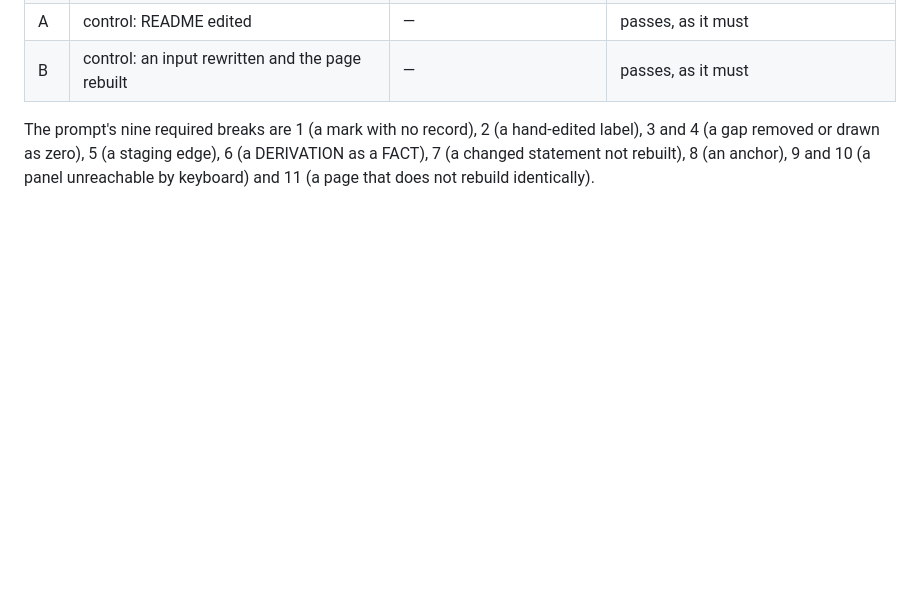
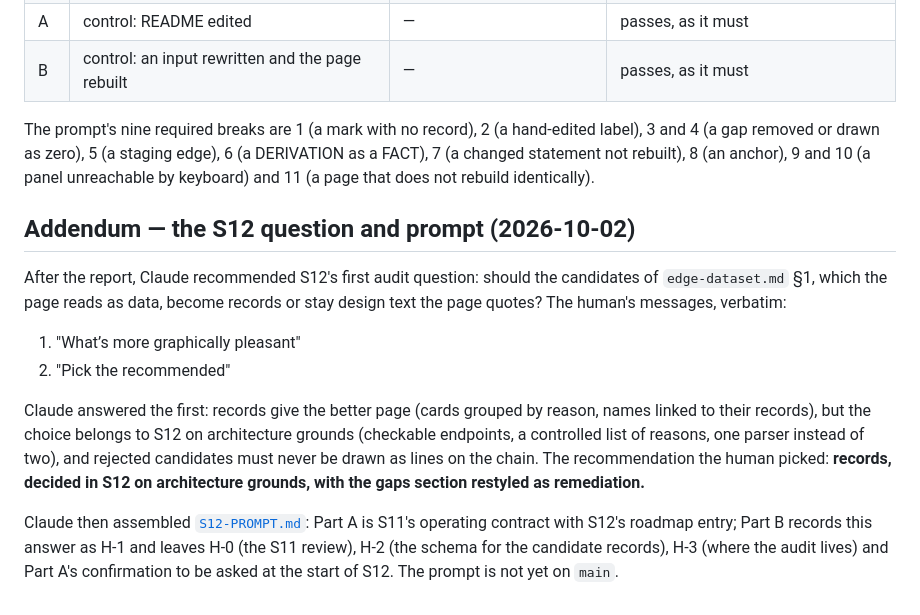
Before and after one commit to andreatosti2001/AI-Infrastructure-Atlas, a Markdown page: sessions/reports/SESSION-11-REPORT.md, the part around the change. Drawn GitHub-style; blank space fills up the shorter version.

```diff
--- a/sessions/reports/SESSION-11-REPORT.md
+++ b/sessions/reports/SESSION-11-REPORT.md
@@ -401,3 +401,23 @@ The prompt's nine required breaks are 1 (a mark with no record), 2 (a hand-edite
 gap removed or drawn as zero), 5 (a staging edge), 6 (a DERIVATION as a FACT), 7 (a changed
 statement not rebuilt), 8 (an anchor), 9 and 10 (a panel unreachable by keyboard) and 11 (a page that
 does not rebuild identically).
+
+## Addendum — the S12 question and prompt (2026-10-02)
+
+After the report, Claude recommended S12's first audit question: should the candidates of
+`edge-dataset.md` §1, which the page reads as data, become records or stay design text the page
+quotes? The human's messages, verbatim:
+
+1. "What’s more graphically pleasant"
+2. "Pick the recommended"
+
+Claude answered the first: records give the better page (cards grouped by reason, names linked to
+their records), but the choice belongs to S12 on architecture grounds (checkable endpoints, a
+controlled list of reasons, one parser instead of two), and rejected candidates must never be drawn
+as lines on the chain. The recommendation the human picked: **records, decided in S12 on
+architecture grounds, with the gaps section restyled as remediation.**
+
+Claude then assembled [`S12-PROMPT.md`](../prompts/S12-PROMPT.md): Part A is S11's operating contract
+with S12's roadmap entry; Part B records this answer as H-1 and leaves H-0 (the S11 review), H-2 (the
+schema for the candidate records), H-3 (where the audit lives) and Part A's confirmation to be asked
+at the start of S12. The prompt is not yet on `main`.
```
Also changed, not shown: sessions/prompts/S12-PROMPT.md (added, +373 -0 lines).
